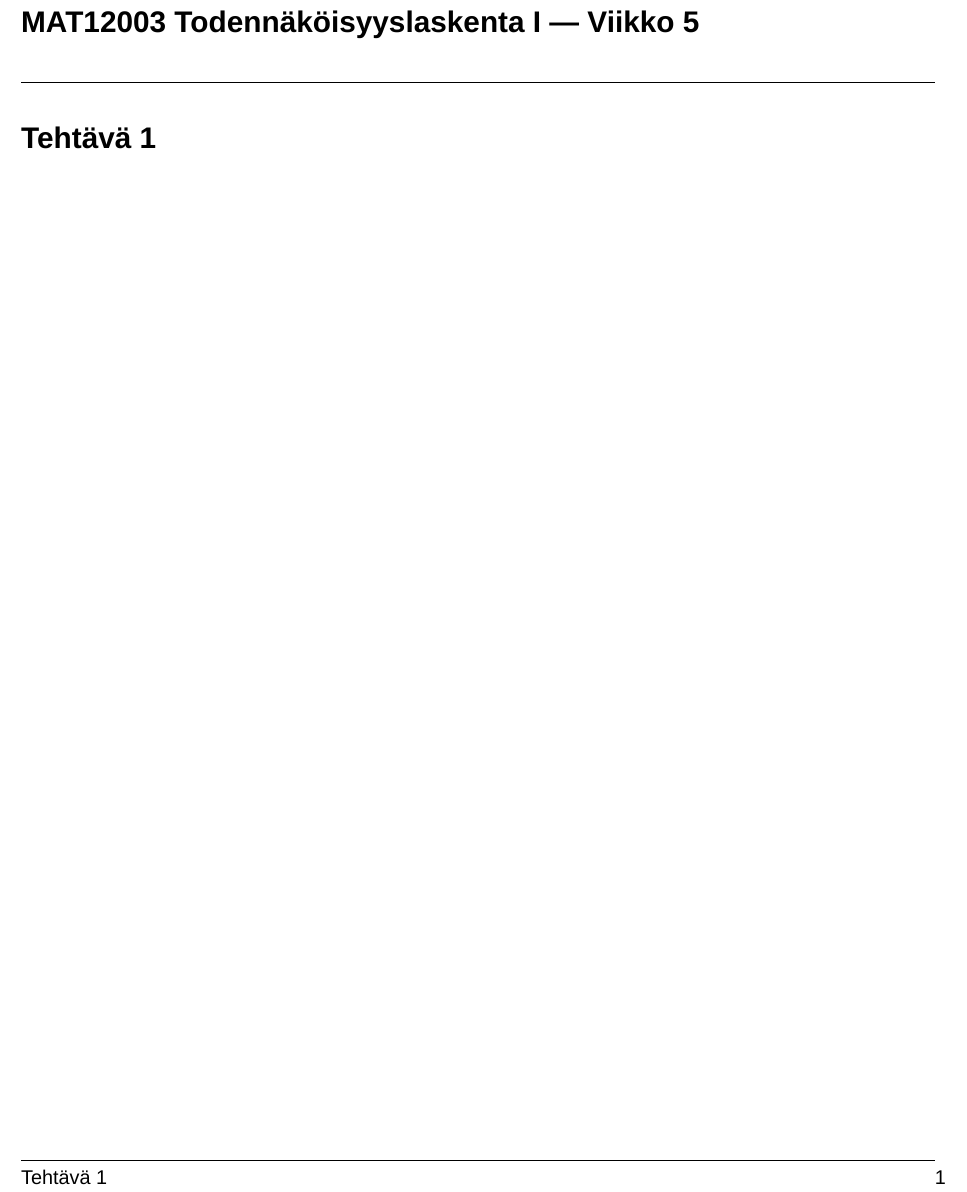
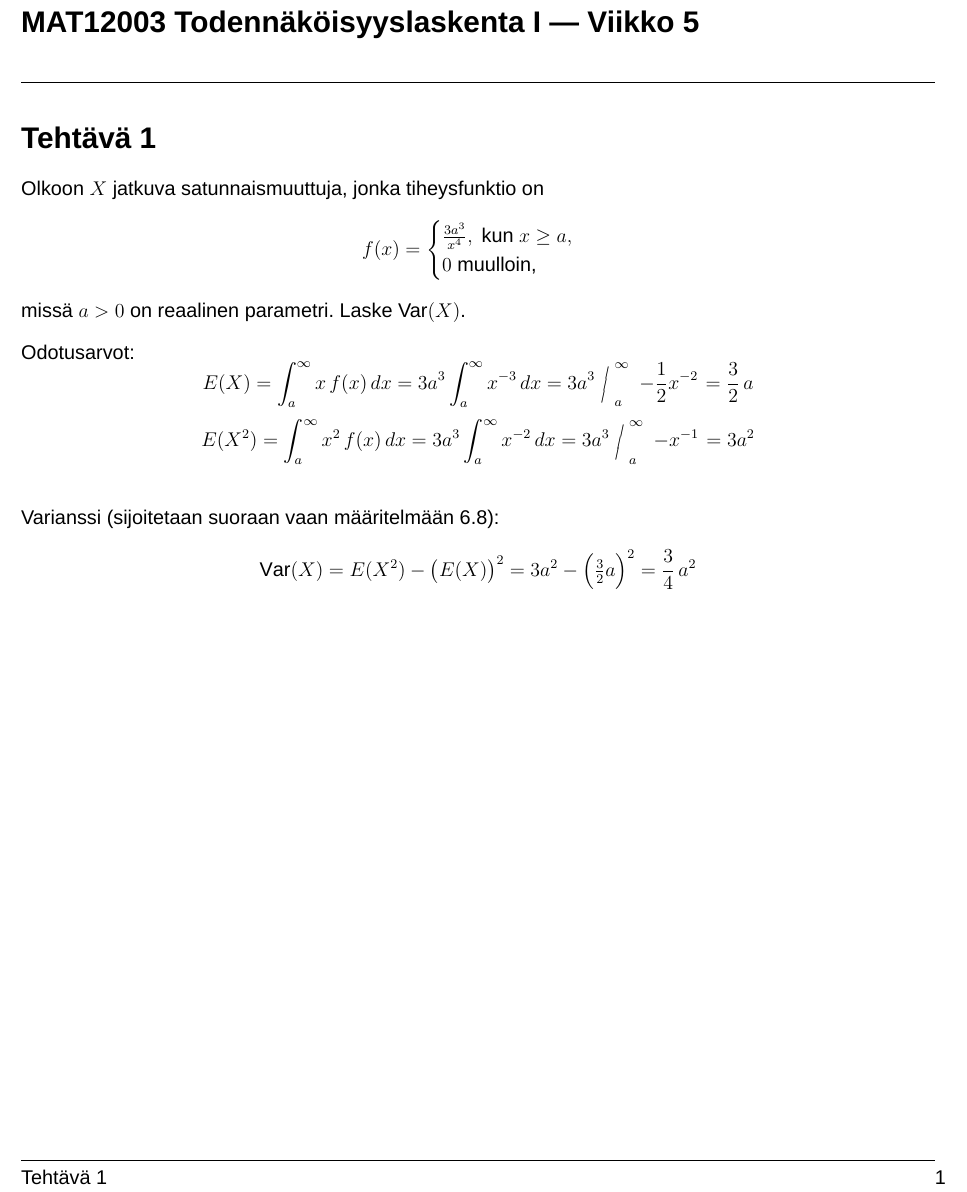
Before and after one commit to juhapekka/MAT12003-Todennakoisyyslaskenta, a LaTeX document (viikko5.tex): part of the page, cut so that both start at the same text. Compiled offline with XeLaTeX; a missing font is replaced by an installed copy or a similar font.

Commit message:
viikko5 eka tehty

```diff
--- a/viikko5.tex
+++ b/viikko5.tex
@@ -9,6 +9,36 @@
 \maketitle
 
 \exercise{1}
+Olkoon $X$ jatkuva satunnaismuuttuja, jonka tiheysfunktio on
+$$f(x)=\begin{cases}
+    \frac{3a^3}{x^{4}},\text{ kun }x\ge a,\\
+    0 \text{ muulloin,}
+\end{cases}$$
+missä $a>0$ on reaalinen parametri. Laske Var$(X)$.
+
+\vspace{0.4cm}
 
 
+Odotusarvot:
+\[
+E(X)=\int_a^\infty x\,f(x)\,dx
+=3a^3\int_a^\infty x^{-3}\,dx
+=3a^3\,\evalslantpre{-\frac{1}{2}x^{-2}}{a}{\infty}
+=\frac{3}{2}\,a
+\]
+\[
+E(X^2)=\int_a^\infty x^2\,f(x)\,dx
+=3a^3\int_a^\infty x^{-2}\,dx
+=3a^3\,\evalslantpre{-x^{-1}}{a}{\infty}
+=3a^2
+\]
+\vspace{0.4cm}
+
+Varianssi (sijoitetaan suoraan vaan määritelmään 6.8):
+\[
+\operatorname{Var}(X)=E(X^2)-\big(E(X)\big)^2
+=3a^2-\Big(\tfrac{3}{2}a\Big)^2
+=\frac{3}{4}\,a^2
+\]
+
 \end{document}
```
Also changed, not shown: viikko4.tex (+2 -2 lines), yhteiset-asetukset.tex (+12 -1 lines).
